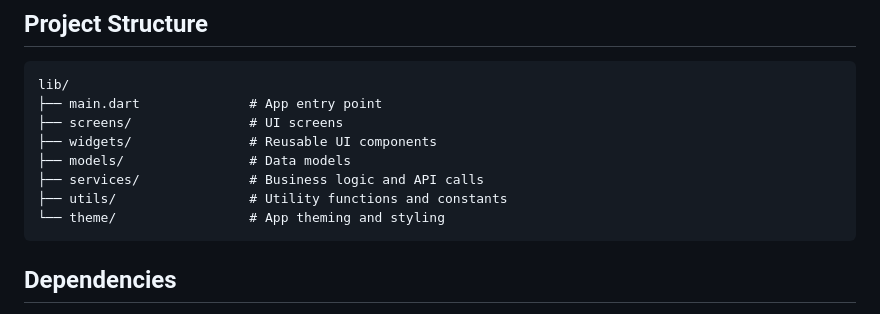
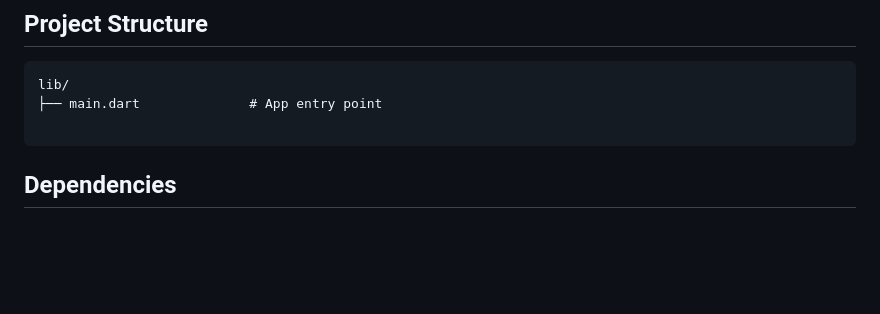
Before and after one commit to Fahad-Al-Maashani/No_Distract_App, a Markdown page: README.md, the part around the change. Drawn GitHub-style; blank space fills up the shorter version.

````diff
--- a/README.md
+++ b/README.md
@@ -49,12 +49,7 @@ flutter run
 ```
 lib/
 ├── main.dart              # App entry point
-├── screens/               # UI screens
-├── widgets/               # Reusable UI components
-├── models/                # Data models
-├── services/              # Business logic and API calls
-├── utils/                 # Utility functions and constants
-└── theme/                 # App theming and styling
+
 ```
 
 ## Dependencies
````
